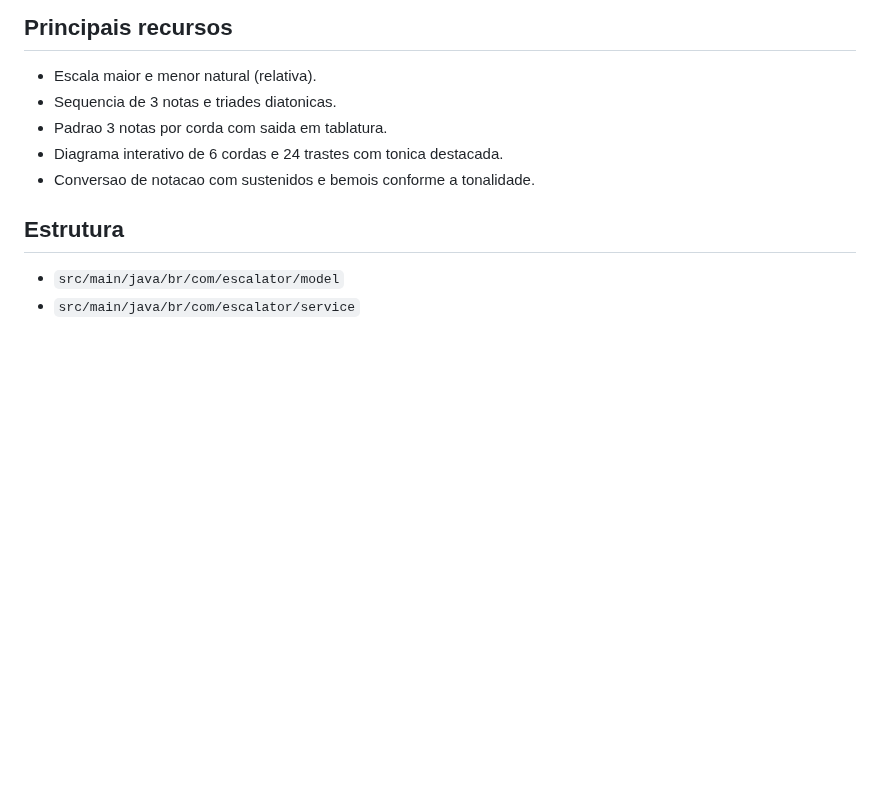
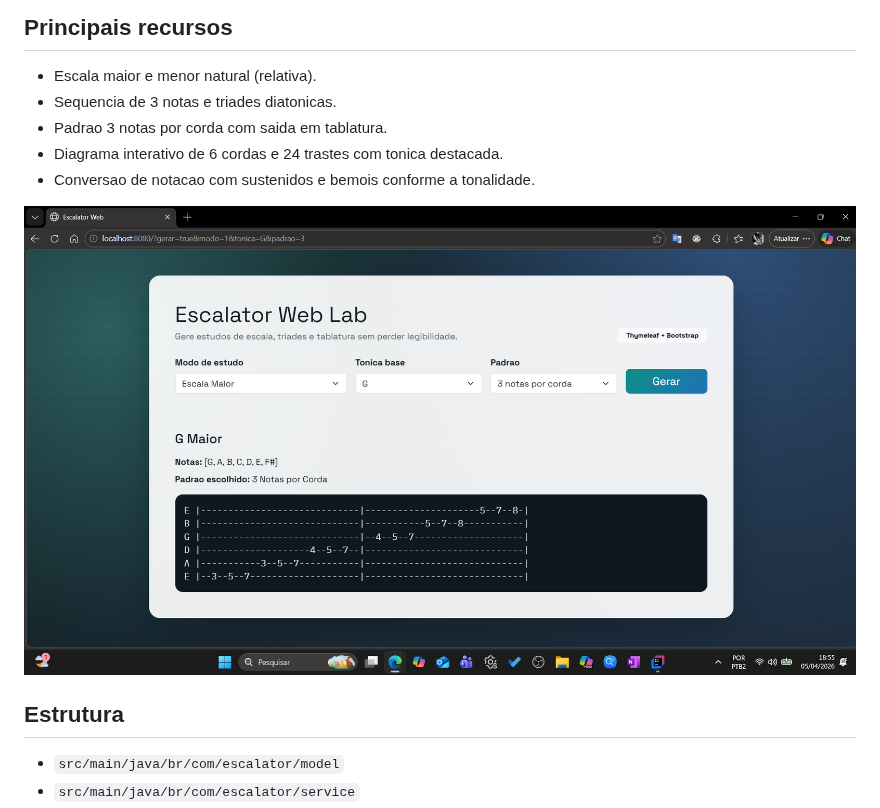
Before and after one commit to mauricioffdev/Escalator-Project, a Markdown page: README.md, the part around the change. Drawn GitHub-style; pictures changed too: docs/images/tela_escalator.png (added); blank space fills up the shorter version.

Commit message:
feat(front): atualiza interface web e README

```diff
--- a/README.md
+++ b/README.md
@@ -11,6 +11,8 @@ Aplicacao para geracao de padroes de estudo musical para guitarra, com foco em e
 - Padrao 3 notas por corda com saida em tablatura.
 - Diagrama interativo de 6 cordas e 24 trastes com tonica destacada.
 - Conversao de notacao com sustenidos e bemois conforme a tonalidade.
+
+![Preview da Interface Web](docs/images/tela_escalator.png)
 
 ## Estrutura
 
```
